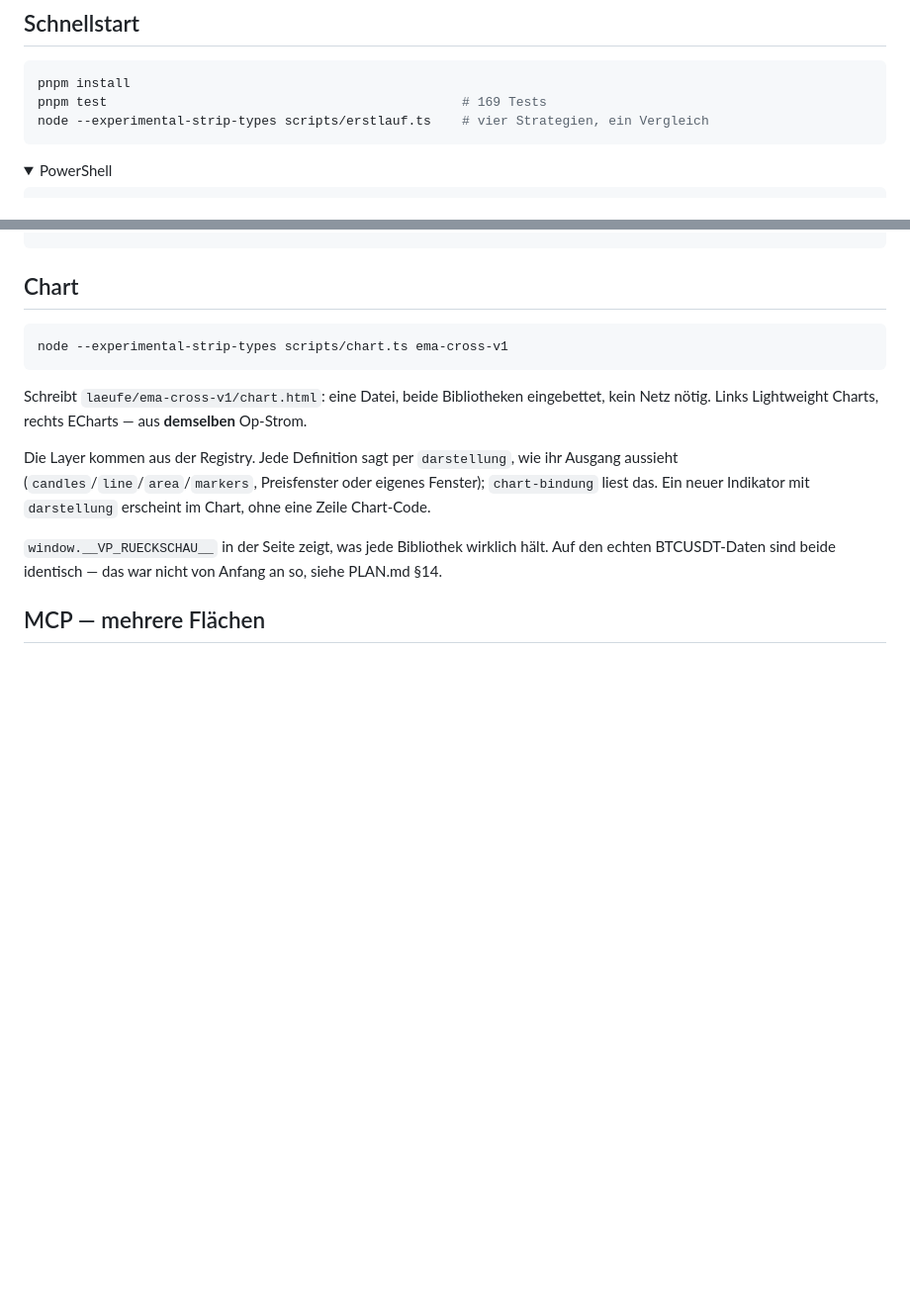
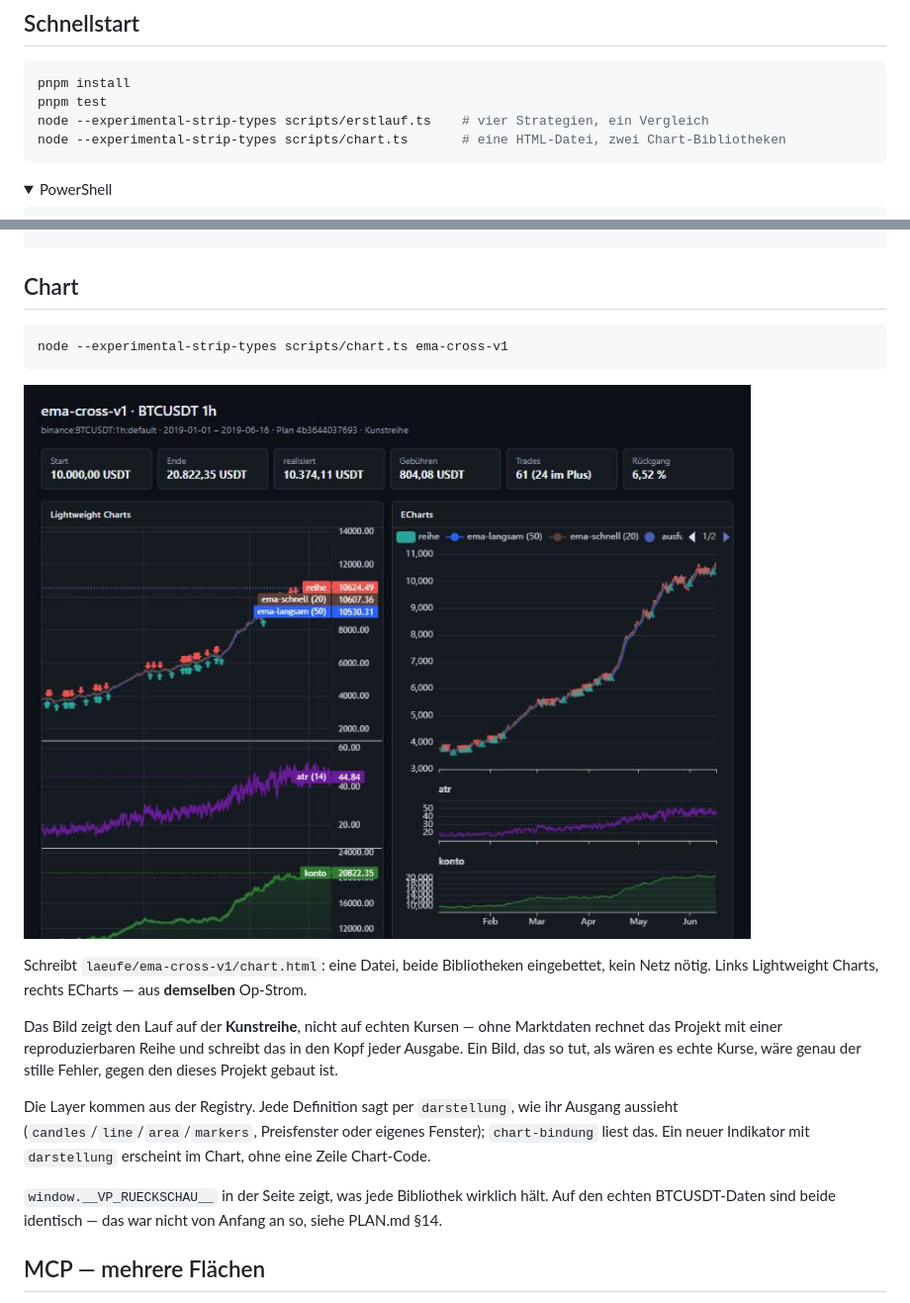
Before and after one commit to Netdoc64/nw-predictor, a Markdown page: README.md, 2 parts joined by grey strips. Shown at 99% size. Drawn GitHub-style; pictures changed too: docs/bilder/chart-zwei-treiber.jpg (added); folded sections open; blank space fills up the shorter version.

Commit message:
README: ein Bild — und die Testzahl raus, die veraltet wäre
Ein öffentliches Repo ohne Bild verlangt vom Besucher Vertrauen, bevor es ihm
etwas zeigt. Der Screenshot zeigt beide Chart-Bibliotheken nebeneinander, aus
demselben Op-Strom — das Kernargument des Chart-Adapters in einem Blick.

Die Bildunterschrift sagt, dass es die Kunstreihe ist und nicht echte Kurse.
Ein Bild, das so tut, als wären es echte Kurse, wäre genau der stille Fehler,
gegen den dieses Projekt gebaut ist.

Dazu: die Zahl „169 Tests" aus dem Schnellstart genommen. Sie stimmt erst, wenn
der Lint-PR gemergt ist, und ginge beim nächsten Test wieder daneben — eine
Zahl im README, die niemand nachführt, ist eine Falle.

Co-Authored-By: Claude Opus 5 <noreply@anthropic.com>

````diff
--- a/README.md
+++ b/README.md
@@ -37,8 +37,9 @@ wirklich läuft.
 
 ```bash
 pnpm install
-pnpm test                                              # 169 Tests
+pnpm test
 node --experimental-strip-types scripts/erstlauf.ts    # vier Strategien, ein Vergleich
+node --experimental-strip-types scripts/chart.ts       # eine HTML-Datei, zwei Chart-Bibliotheken
 ```
 
 <details>
@@ -133,13 +134,20 @@ Vergleich. Er findet ihn:
 
 ## Chart
 
-```powershell
+```bash
 node --experimental-strip-types scripts/chart.ts ema-cross-v1
 ```
+
+![Zwei Chart-Bibliotheken, derselbe Datenstrom: links Lightweight Charts, rechts ECharts, mit Kerzen, zwei EMA-Linien, Kauf- und Verkaufsmarken sowie ATR und Kapitalkurve in eigenen Fenstern](docs/bilder/chart-zwei-treiber.jpg)
 
 Schreibt `laeufe/ema-cross-v1/chart.html`: eine Datei, beide Bibliotheken
 eingebettet, kein Netz nötig. Links Lightweight Charts, rechts ECharts — aus
 **demselben** Op-Strom.
+
+Das Bild zeigt den Lauf auf der **Kunstreihe**, nicht auf echten Kursen — ohne
+Marktdaten rechnet das Projekt mit einer reproduzierbaren Reihe und schreibt das
+in den Kopf jeder Ausgabe. Ein Bild, das so tut, als wären es echte Kurse, wäre
+genau der stille Fehler, gegen den dieses Projekt gebaut ist.
 
 Die Layer kommen aus der Registry. Jede Definition sagt per `darstellung`, wie
 ihr Ausgang aussieht (`candles`/`line`/`area`/`markers`, Preisfenster oder
````
